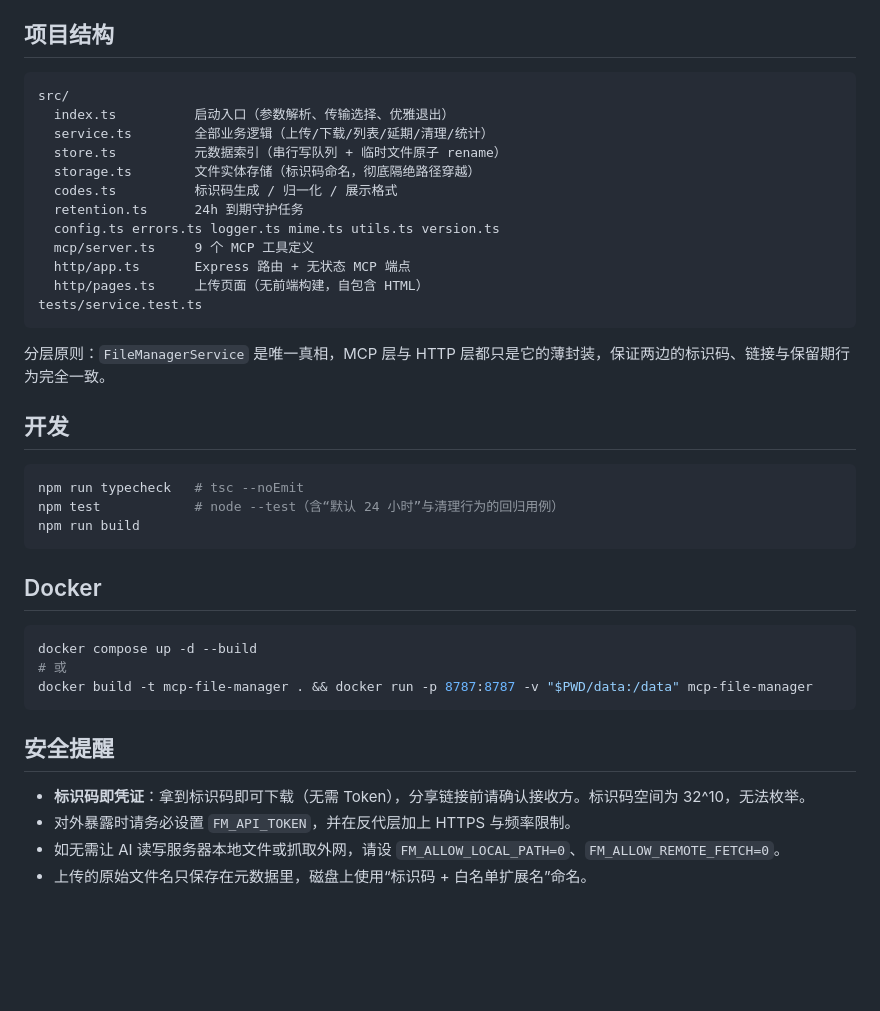
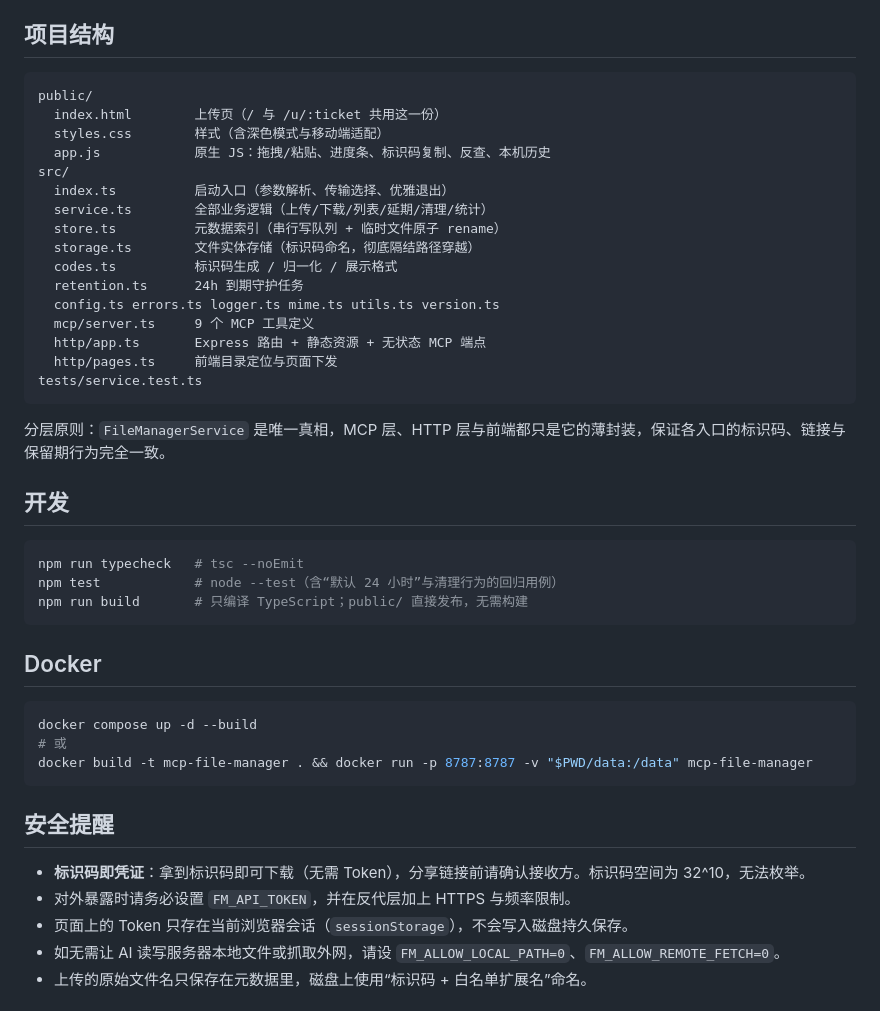
Before and after one commit to xtawa/mcp_file_manager, a Markdown page: README.md, the part around one of its changes. Drawn GitHub-style; blank space fills up the shorter version.

````diff
--- a/README.md
+++ b/README.md
@@ -135,28 +162,32 @@ curl -OJ http://localhost:8787/f/7K2QF9XM4T
 ## 项目结构
 
 ```
+public/
+  index.html        上传页（/ 与 /u/:ticket 共用这一份）
+  styles.css        样式（含深色模式与移动端适配）
+  app.js            原生 JS：拖拽/粘贴、进度条、标识码复制、反查、本机历史
 src/
   index.ts          启动入口（参数解析、传输选择、优雅退出）
   service.ts        全部业务逻辑（上传/下载/列表/延期/清理/统计）
   store.ts          元数据索引（串行写队列 + 临时文件原子 rename）
-  storage.ts        文件实体存储（标识码命名，彻底隔绝路径穿越）
+  storage.ts        文件实体存储（标识码命名，彻底隔结路径穿越）
   codes.ts          标识码生成 / 归一化 / 展示格式
   retention.ts      24h 到期守护任务
   config.ts errors.ts logger.ts mime.ts utils.ts version.ts
   mcp/server.ts     9 个 MCP 工具定义
-  http/app.ts       Express 路由 + 无状态 MCP 端点
-  http/pages.ts     上传页面（无前端构建，自包含 HTML）
+  http/app.ts       Express 路由 + 静态资源 + 无状态 MCP 端点
+  http/pages.ts     前端目录定位与页面下发
 tests/service.test.ts
 ```
 
-分层原则：`FileManagerService` 是唯一真相，MCP 层与 HTTP 层都只是它的薄封装，保证两边的标识码、链接与保留期行为完全一致。
+分层原则：`FileManagerService` 是唯一真相，MCP 层、HTTP 层与前端都只是它的薄封装，保证各入口的标识码、链接与保留期行为完全一致。
 
 ## 开发
 
 ```bash
 npm run typecheck   # tsc --noEmit
 npm test            # node --test（含“默认 24 小时”与清理行为的回归用例）
-npm run build
+npm run build       # 只编译 TypeScript；public/ 直接发布，无需构建
 ```
 
 ## Docker
@@ -171,6 +202,7 @@ docker build -t mcp-file-manager . && docker run -p 8787:8787 -v "$PWD/data:/dat
 
 - **标识码即凭证**：拿到标识码即可下载（无需 Token），分享链接前请确认接收方。标识码空间为 32^10，无法枚举。
 - 对外暴露时请务必设置 `FM_API_TOKEN`，并在反代层加上 HTTPS 与频率限制。
+- 页面上的 Token 只存在当前浏览器会话（`sessionStorage`），不会写入磁盘持久保存。
 - 如无需让 AI 读写服务器本地文件或抓取外网，请设 `FM_ALLOW_LOCAL_PATH=0`、`FM_ALLOW_REMOTE_FETCH=0`。
 - 上传的原始文件名只保存在元数据里，磁盘上使用“标识码 + 白名单扩展名”命名。
 
````
Also changed, not shown: other parts of README.md (+29 -2 lines).
